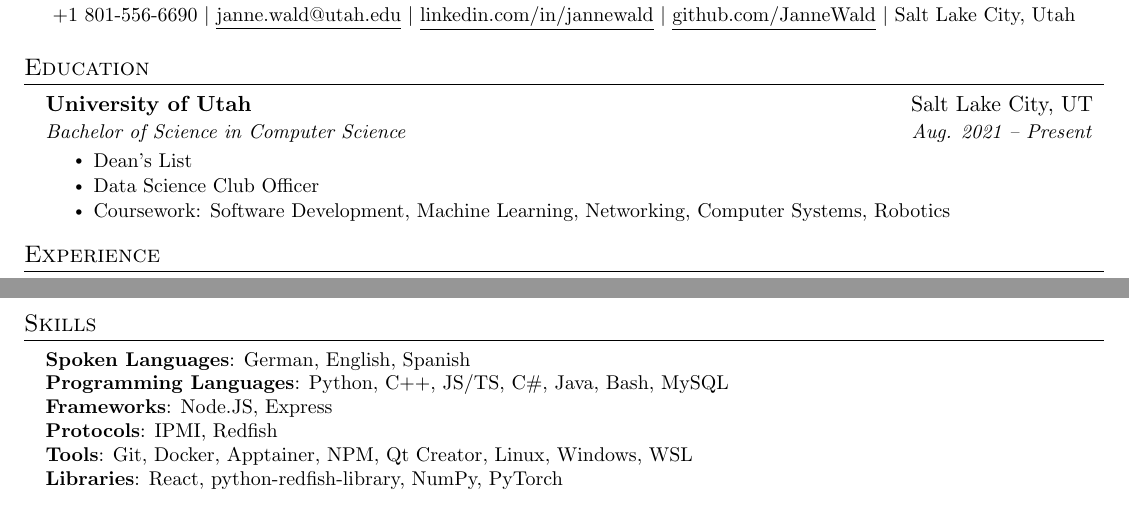
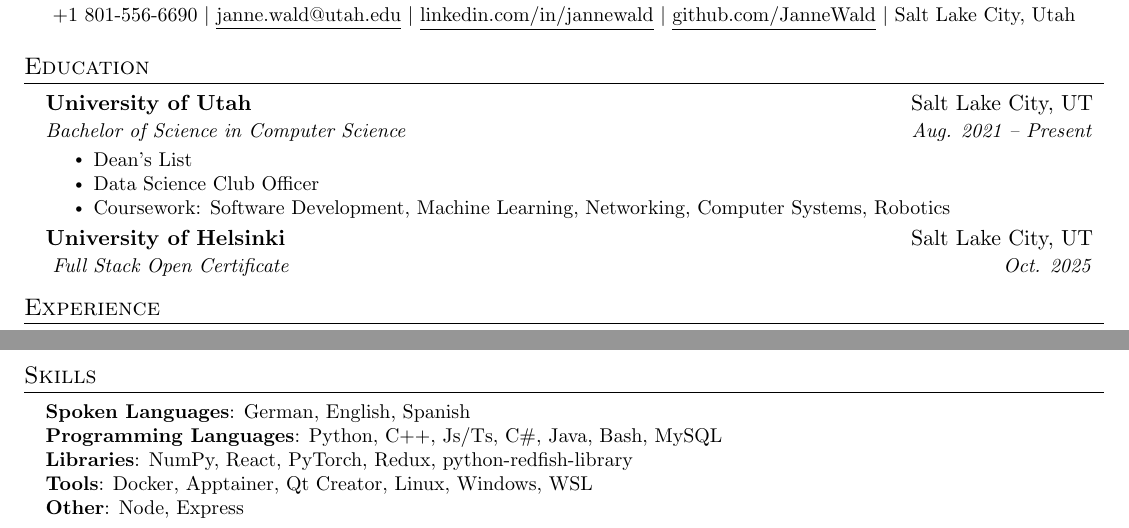
Before and after one commit to JanneWald/Resume, a LaTeX CV (Resume.tex): two parts of the page, joined at a grey line, cut so that both start at the same text. Compiled offline with pdfLaTeX.

Commit message:
Update Resume.tex

```diff
--- a/Resume.tex
+++ b/Resume.tex
@@ -131,7 +131,9 @@
             \resumeItem{Coursework: Software Development, Machine Learning, Networking, Computer Systems, Robotics}
 
         \resumeItemListEnd
-
+    \resumeSubheading
+      {University of Helsinki}{Salt Lake City, UT}
+      { Full Stack Open Certificate }{Oct. 2025}
   \resumeSubHeadingListEnd
 
 
@@ -213,11 +215,11 @@
  \begin{itemize}[leftmargin=0.15in, label={}]
     \small{\item{
      \textbf{Spoken Languages}{: German, English, Spanish } \\
-     \textbf{Programming Languages}{: Python, C++, JS/TS, C\#, Java, Bash, MySQL } \\
-     \textbf{Frameworks}{: Node.JS, Express} \\
-      \textbf{Protocols}{: IPMI, Redfish} \\
-     \textbf{Tools}{: Git, Docker, Apptainer, NPM, Qt Creator, Linux, Windows, WSL} \\
-     \textbf{Libraries}{: React, python-redfish-library, NumPy, PyTorch}
+     \textbf{Programming Languages}{: Python, C++, Js/Ts, C\#, Java, Bash, MySQL } \\
+     \textbf{Libraries}{: NumPy, React, PyTorch, Redux, python-redfish-library} \\
+     \textbf{Tools}{: Docker, Apptainer, Qt Creator, Linux, Windows, WSL} \\
+    \textbf{Other}{: Node, Express } \\
+
     }}
  \end{itemize}
 
```
